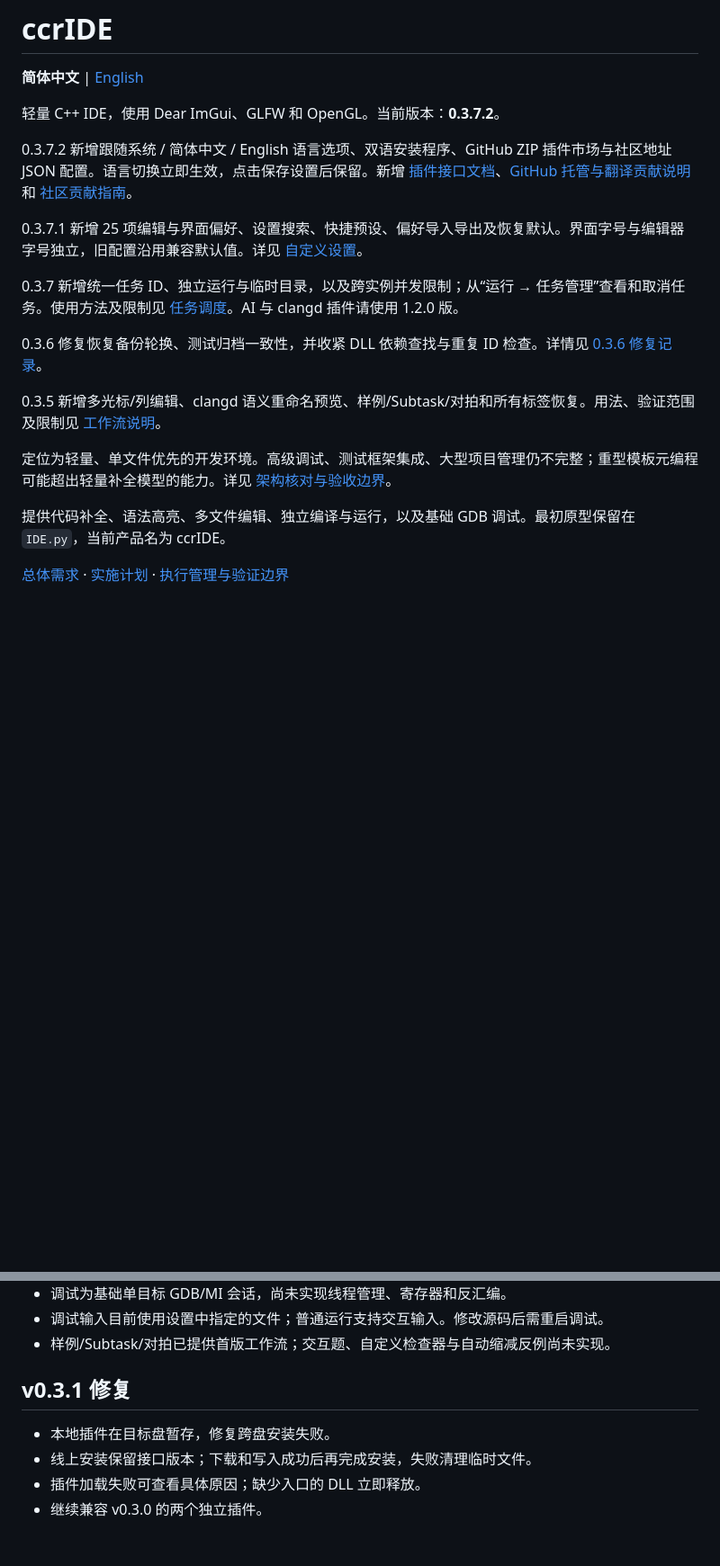
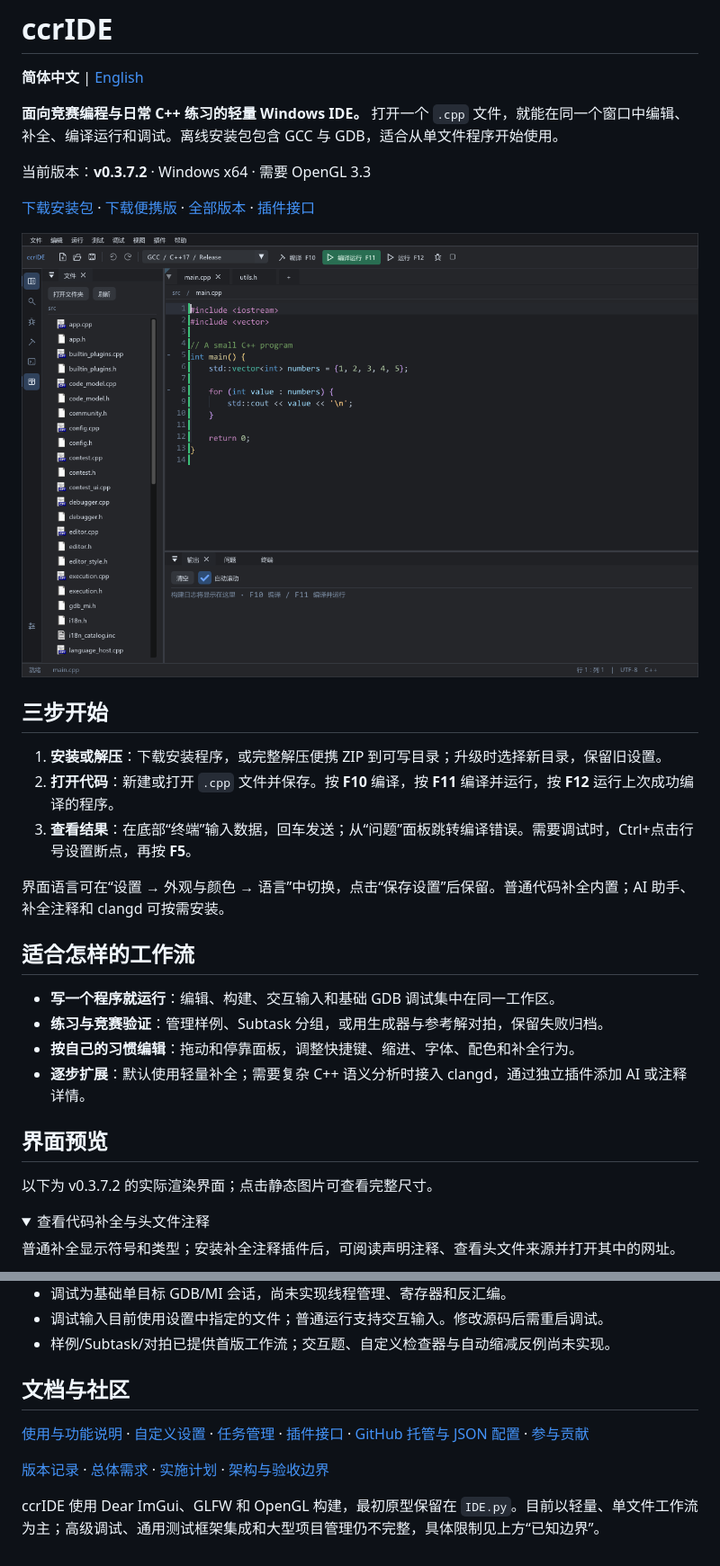
Before and after one commit to yunyugong/ccrIDE, a Markdown page: README.md, 2 parts joined by grey strips. Shown at 90% size. Rendered like a GitHub page; pictures changed too: docs/images/workspace-zh.png (added); folded sections open; blank space fills up the shorter version.

```diff
--- a/README.md
+++ b/README.md
@@ -2,20 +2,35 @@
 
 **简体中文** | [English](README.en.md)
 
-轻量 C++ IDE，使用 Dear ImGui、GLFW 和 OpenGL。当前版本：**0.3.7.2**。
+**面向竞赛编程与日常 C++ 练习的轻量 Windows IDE。** 打开一个 `.cpp` 文件，就能在同一个窗口中编辑、补全、编译运行和调试。离线安装包包含 GCC 与 GDB，适合从单文件程序开始使用。
 
-0.3.7.2 新增跟随系统 / 简体中文 / English 语言选项、双语安装程序、GitHub ZIP 插件市场与社区地址 JSON 配置。语言切换立即生效，点击保存设置后保留。新增 [插件接口文档](docs/plugin-api.md)、[GitHub 托管与翻译贡献说明](docs/community.md) 和 [社区贡献指南](CONTRIBUTING.md)。
+当前版本：**v0.3.7.2** · Windows x64 · 需要 OpenGL 3.3
 
-0.3.7.1 新增 25 项编辑与界面偏好、设置搜索、快捷预设、偏好导入导出及恢复默认。界面字号与编辑器字号独立，旧配置沿用兼容默认值。详见 [自定义设置](docs/customization.md)。
+[下载安装包](https://github.com/yunyugong/ccrIDE/releases/download/v0.3.7.2/ccrIDE-Setup-v0.3.7.2.exe) · [下载便携版](https://github.com/yunyugong/ccrIDE/releases/download/v0.3.7.2/ccrIDE-v0.3.7.2-win64-with-GCC.zip) · [全部版本](https://github.com/yunyugong/ccrIDE/releases) · [插件接口](docs/plugin-api.md)
 
-0.3.7 新增统一任务 ID、独立运行与临时目录，以及跨实例并发限制；从“运行 → 任务管理”查看和取消任务。使用方法及限制见 [任务调度](docs/task-coordinator.md)。AI 与 clangd 插件请使用 1.2.0 版。
+![ccrIDE v0.3.7.2 中文深色主界面：左侧文件树、中央代码编辑器和底部输出面板](docs/images/workspace-zh.png)
 
-0.3.6 修复恢复备份轮换、测试归档一致性，并收紧 DLL 依赖查找与重复 ID 检查。详情见 [0.3.6 修复记录](docs/reliability-0.3.6.md)。
+## 三步开始
 
-0.3.5 新增多光标/列编辑、clangd 语义重命名预览、样例/Subtask/对拍和所有标签恢复。用法、验证范围及限制见 [工作流说明](docs/workflows.md)。
+1. **安装或解压**：下载安装程序，或完整解压便携 ZIP 到可写目录；升级时选择新目录，保留旧设置。
+2. **打开代码**：新建或打开 `.cpp` 文件并保存。按 **F10** 编译，按 **F11** 编译并运行，按 **F12** 运行上次成功编译的程序。
+3. **查看结果**：在底部“终端”输入数据，回车发送；从“问题”面板跳转编译错误。需要调试时，Ctrl+点击行号设置断点，再按 **F5**。
 
-定位为轻量、单文件优先的开发环境。高级调试、测试框架集成、大型项目管理仍不完整；重型模板元编程可能超出轻量补全模型的能力。详见 [架构核对与验收边界](docs/architecture-review.md)。
+界面语言可在“设置 → 外观与颜色 → 语言”中切换，点击“保存设置”后保留。普通代码补全内置；AI 助手、补全注释和 clangd 可按需安装。
 
-提供代码补全、语法高亮、多文件编辑、独立编译与运行，以及基础 GDB 调试。最初原型保留在 `IDE.py`，当前产品名为 ccrIDE。
+## 适合怎样的工作流
 
-[总体需求](docs/product-requirements.md) · [实施计划](docs/implementation-plan.md) · [执行管理与验证边界](docs/execution-manager.md)
+- **写一个程序就运行**：编辑、构建、交互输入和基础 GDB 调试集中在同一工作区。
+- **练习与竞赛验证**：管理样例、Subtask 分组，或用生成器与参考解对拍，保留失败归档。
+- **按自己的习惯编辑**：拖动和停靠面板，调整快捷键、缩进、字体、配色和补全行为。
+- **逐步扩展**：默认使用轻量补全；需要复杂 C++ 语义分析时接入 clangd，通过独立插件添加 AI 或注释详情。
+
+## 界面预览
+
+以下为 v0.3.7.2 的实际渲染界面；点击静态图片可查看完整尺寸。
+
+<details>
+<summary>查看代码补全与头文件注释</summary>
+
+普通补全显示符号和类型；安装补全注释插件后，可阅读声明注释、查看头文件来源并打开其中的网址。
+
@@ -164,9 +200,10 @@ API v2 导出 `Plugin_OnLoadV2`、`Plugin_OnFrame` 和 `Plugin_OnUnload`。加
 - 调试输入目前使用设置中指定的文件；普通运行支持交互输入。修改源码后需重启调试。
 - 样例/Subtask/对拍已提供首版工作流；交互题、自定义检查器与自动缩减反例尚未实现。
 
-## v0.3.1 修复
+## 文档与社区
 
-- 本地插件在目标盘暂存，修复跨盘安装失败。
-- 线上安装保留接口版本；下载和写入成功后再完成安装，失败清理临时文件。
-- 插件加载失败可查看具体原因；缺少入口的 DLL 立即释放。
-- 继续兼容 v0.3.0 的两个独立插件。
+[使用与功能说明](docs/workflows.md) · [自定义设置](docs/customization.md) · [任务管理](docs/task-coordinator.md) · [插件接口](docs/plugin-api.md) · [GitHub 托管与 JSON 配置](docs/community.md) · [参与贡献](CONTRIBUTING.md)
+
+[版本记录](CHANGELOG.md) · [总体需求](docs/product-requirements.md) · [实施计划](docs/implementation-plan.md) · [架构与验收边界](docs/architecture-review.md)
+
+ccrIDE 使用 Dear ImGui、GLFW 和 OpenGL 构建，最初原型保留在 `IDE.py`。目前以轻量、单文件工作流为主；高级调试、通用测试框架集成和大型项目管理仍不完整，具体限制见上方“已知边界”。
```
Also changed, not shown: other parts of README.md (+21 -0 lines), CHANGELOG.md (added, +30 -0 lines), README.en.md (+13 -0 lines), docs/images/README.md (added, +10 -0 lines), docs/images/completion-zh.png (added), docs/images/interface-languages.gif (added), docs/images/preferences-zh.png (added), docs/images/workspace-en.png (added), 1 other file.
